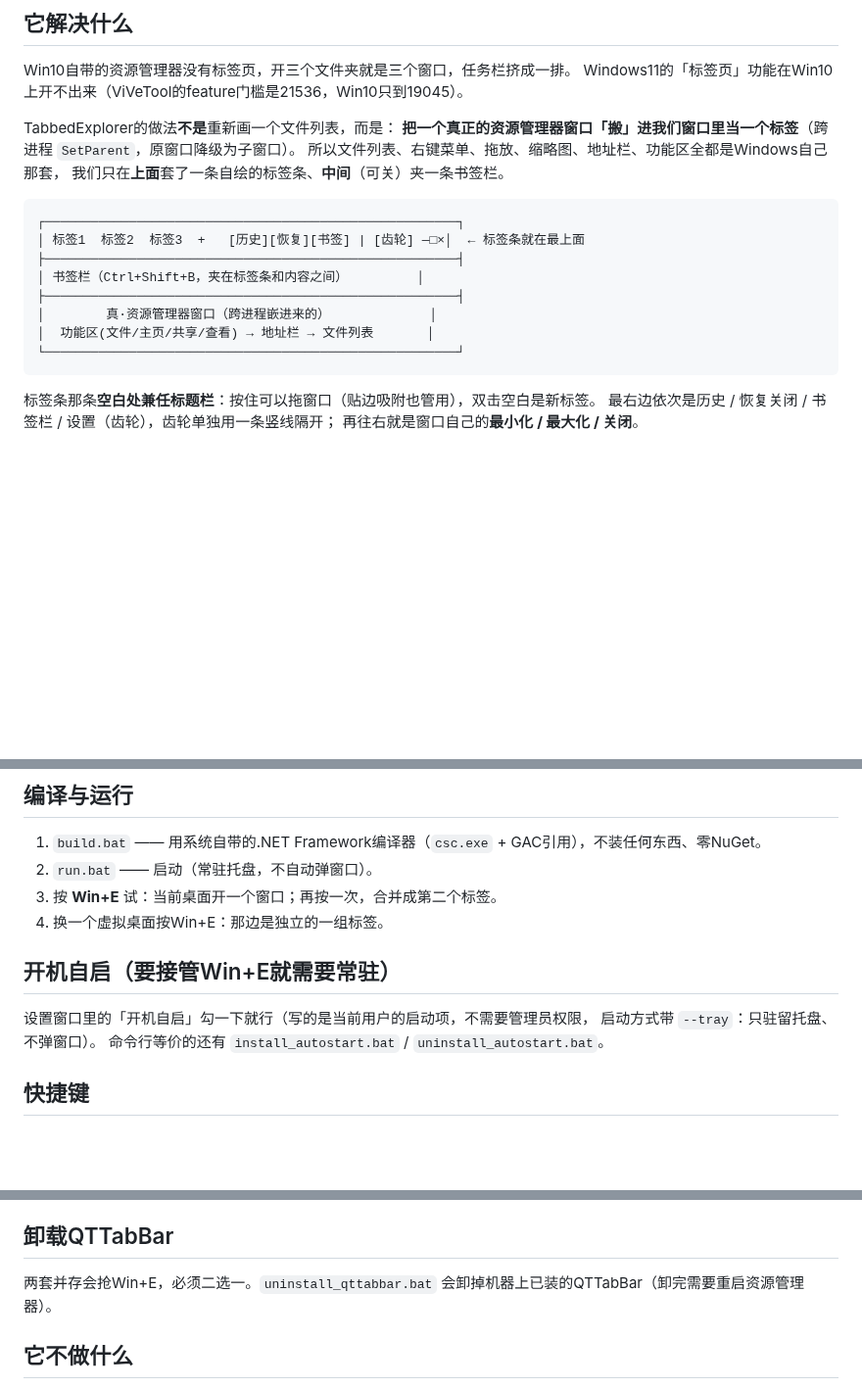
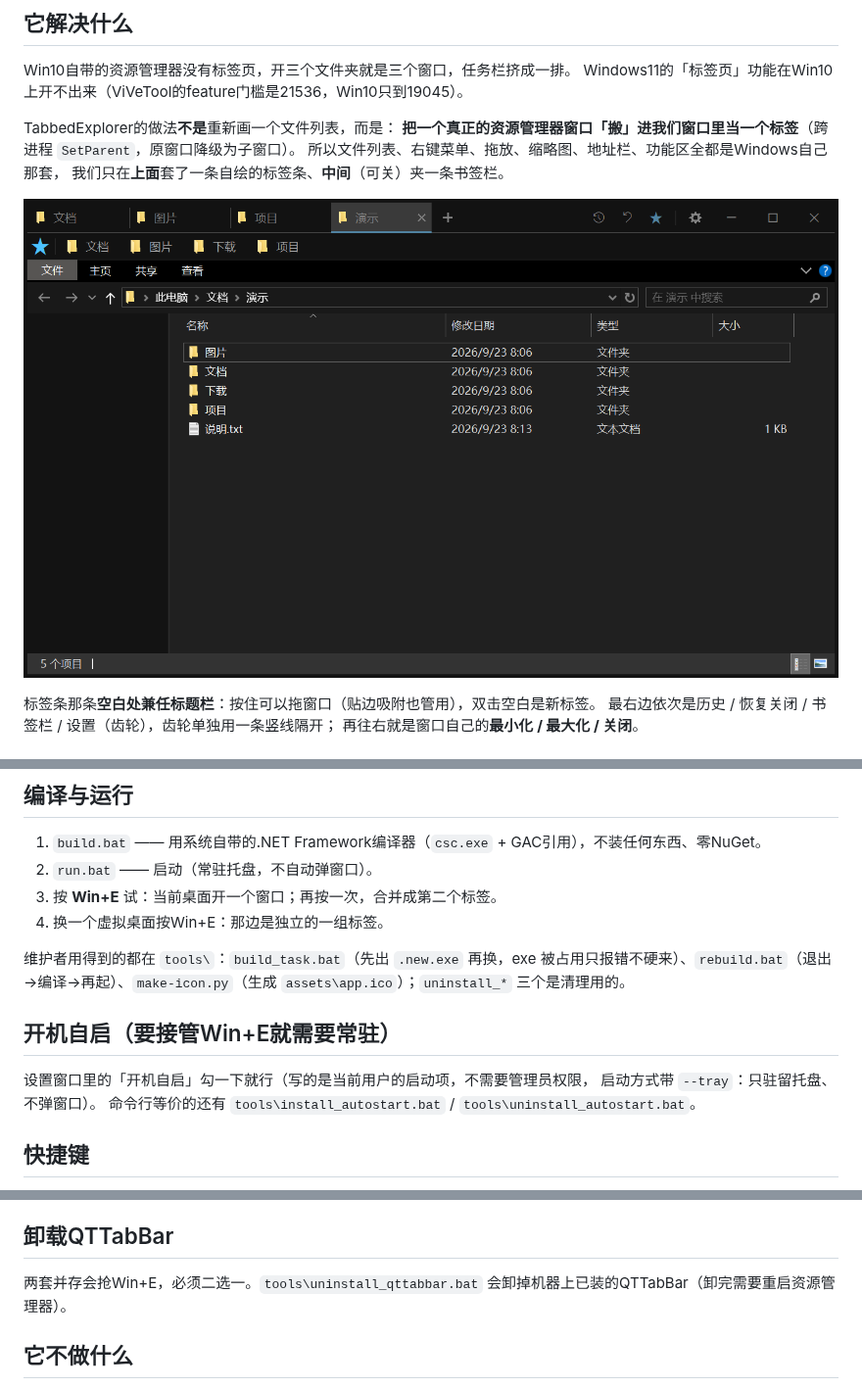
Before and after one commit to huxc573/TabbedExplorer, a Markdown page: README.md, 3 parts joined by grey strips. Shown at 98% size. GitHub-like rendering; pictures changed too: docs/screenshot.png (added); blank space fills up the shorter version.

Commit message:
项目目录归类（图标→assets/、维护脚本→tools/、README 截图→docs/）+ README 用真实截图替换文字版式图

````diff
--- a/README.md
+++ b/README.md
@@ -20,16 +20,7 @@ TabbedExplorer的做法**不是**重新画一个文件列表，而是：
 所以文件列表、右键菜单、拖放、缩略图、地址栏、功能区全都是Windows自己那套，
 我们只在**上面**套了一条自绘的标签条、**中间**（可关）夹一条书签栏。
 
-```
-┌──────────────────────────────────────────────────────┐
-│ 标签1  标签2  标签3  +   [历史][恢复][书签] | [齿轮] —□×│  ← 标签条就在最上面
-├──────────────────────────────────────────────────────┤
-│ 书签栏（Ctrl+Shift+B，夹在标签条和内容之间）         │
-├──────────────────────────────────────────────────────┤
-│        真·资源管理器窗口（跨进程嵌进来的）             │
-│  功能区(文件/主页/共享/查看) → 地址栏 → 文件列表       │
-└──────────────────────────────────────────────────────┘
-```
+![TabbedExplorer 主窗口](docs/screenshot.png)
 
 标签条那条**空白处兼任标题栏**：按住可以拖窗口（贴边吸附也管用），双击空白是新标签。
 最右边依次是历史 / 恢复关闭 / 书签栏 / 设置（齿轮），齿轮单独用一条竖线隔开；
@@ -76,11 +67,13 @@ TabbedExplorer的做法**不是**重新画一个文件列表，而是：
 3. 按 **Win+E** 试：当前桌面开一个窗口；再按一次，合并成第二个标签。
 4. 换一个虚拟桌面按Win+E：那边是独立的一组标签。
 
+维护者用得到的都在 `tools\`：`build_task.bat`（先出 `.new.exe` 再换，exe 被占用只报错不硬来）、`rebuild.bat`（退出→编译→再起）、`make-icon.py`（生成 `assets\app.ico`）；`uninstall_*` 三个是清理用的。
+
 ## 开机自启（要接管Win+E就需要常驻）
 
 设置窗口里的「开机自启」勾一下就行（写的是当前用户的启动项，不需要管理员权限，
 启动方式带 `--tray`：只驻留托盘、不弹窗口）。
-命令行等价的还有 `install_autostart.bat` / `uninstall_autostart.bat`。
+命令行等价的还有 `tools\install_autostart.bat` / `tools\uninstall_autostart.bat`。
 
 ## 快捷键
 
@@ -197,7 +190,7 @@ JSON本体不支持注释，所以每一项的说明写在以 `_` 开头的键
 
 ## 卸载QTTabBar
 
-两套并存会抢Win+E，必须二选一。`uninstall_qttabbar.bat` 会卸掉机器上已装的QTTabBar（卸完需要重启资源管理器）。
+两套并存会抢Win+E，必须二选一。`tools\uninstall_qttabbar.bat` 会卸掉机器上已装的QTTabBar（卸完需要重启资源管理器）。
 
 ## 它不做什么
 
````
Also changed, not shown: assets/app-icon-1024.png (renamed from app-icon-1024.png), 15 other files.
